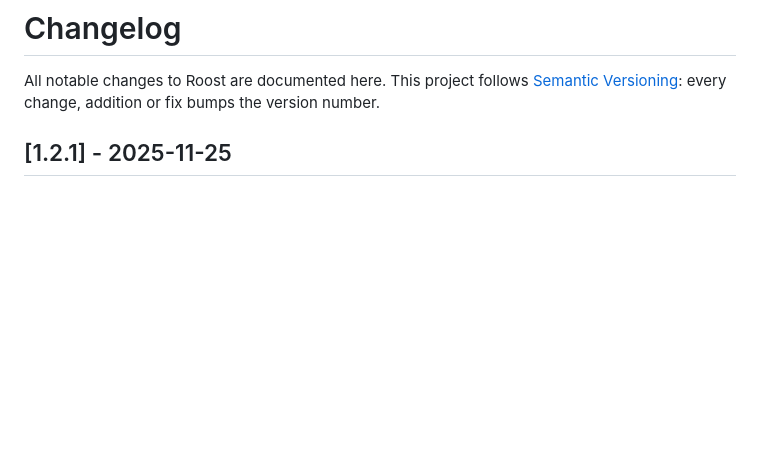
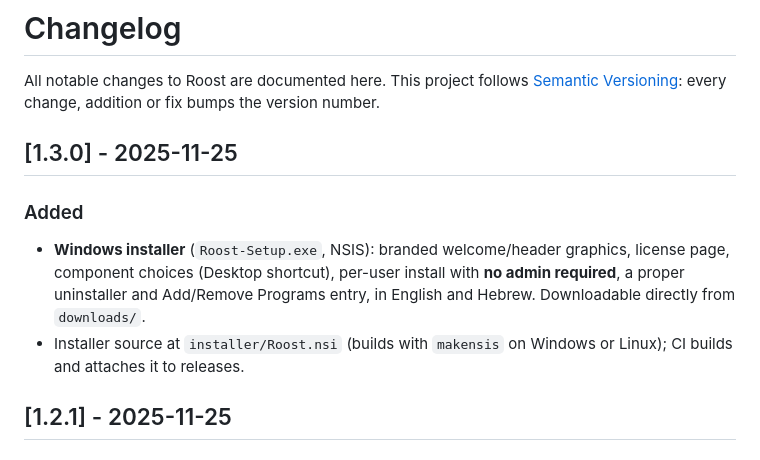
Before and after one commit to bennymat93/Roost, a Markdown page: CHANGELOG.md, the part around the change. GitHub-like rendering; blank space fills up the shorter version.

```diff
--- a/CHANGELOG.md
+++ b/CHANGELOG.md
@@ -3,6 +3,16 @@
 All notable changes to Roost are documented here.
 This project follows [Semantic Versioning](https://semver.org/): every change,
 addition or fix bumps the version number.
+
+## [1.3.0] - 2025-11-25
+
+### Added
+- **Windows installer** (`Roost-Setup.exe`, NSIS): branded welcome/header
+  graphics, license page, component choices (Desktop shortcut), per-user install
+  with **no admin required**, a proper uninstaller and Add/Remove Programs entry,
+  in English and Hebrew. Downloadable directly from `downloads/`.
+- Installer source at `installer/Roost.nsi` (builds with `makensis` on Windows
+  or Linux); CI builds and attaches it to releases.
 
 ## [1.2.1] - 2025-11-25
 
```
Also changed, not shown: README.md (+5 -6 lines), docs/img/installer.png (added), 8 other files.
